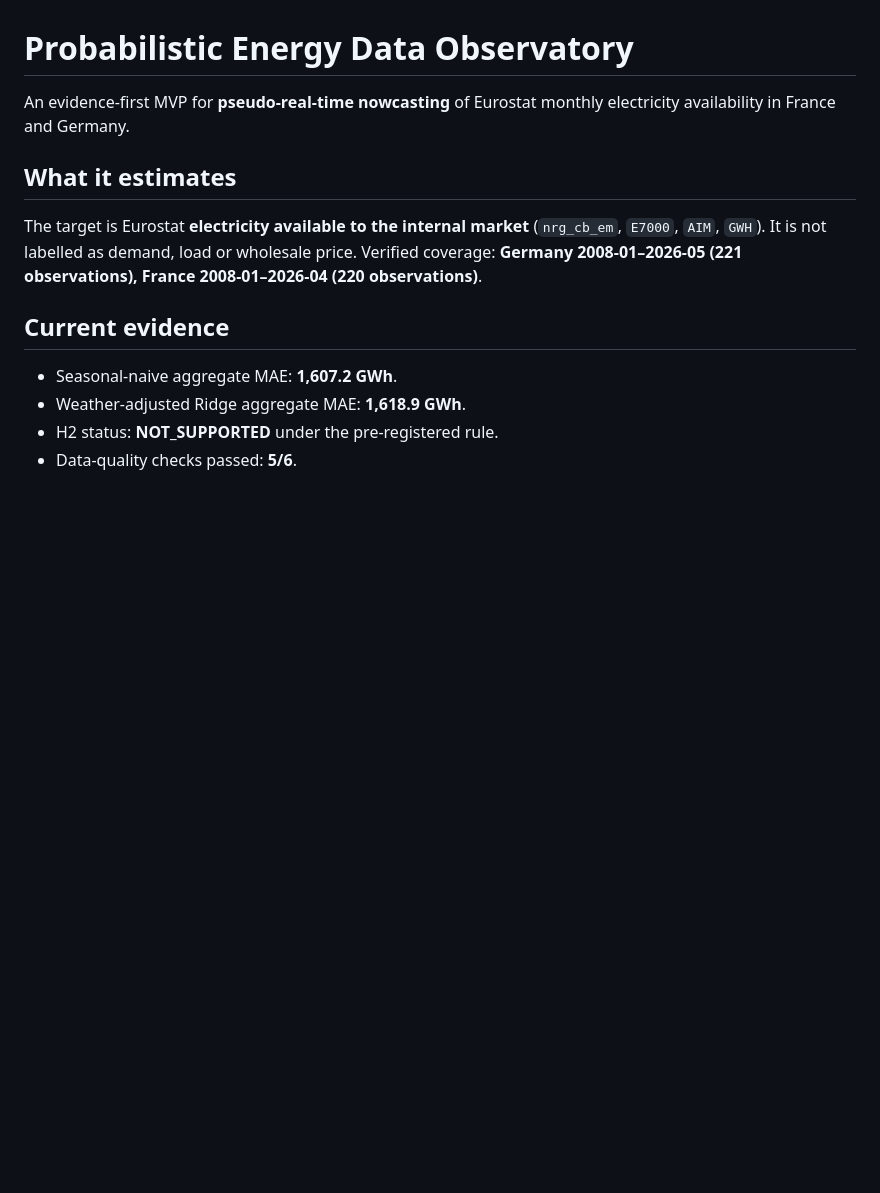
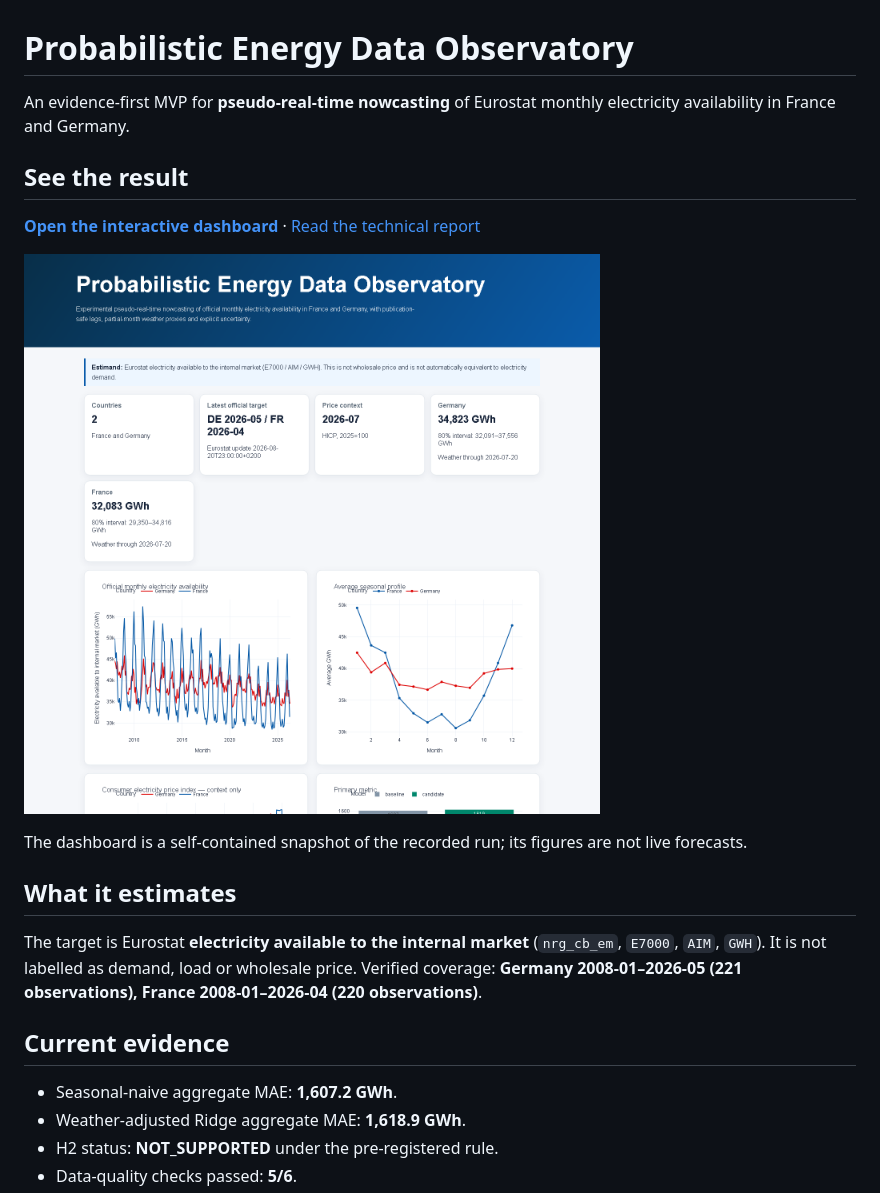
Before and after one commit to jleonva/probabilistic-energy-data-observatory, a Markdown page: README.md, the part around the change. Drawn GitHub-style; pictures changed too: docs/dashboard-preview.png (added); blank space fills up the shorter version.

Commit message:
Add dashboard preview and live link

```diff
--- a/README.md
+++ b/README.md
@@ -1,6 +1,14 @@
 # Probabilistic Energy Data Observatory
 
 An evidence-first MVP for **pseudo-real-time nowcasting** of Eurostat monthly electricity availability in France and Germany.
+
+## See the result
+
+**[Open the interactive dashboard](https://jleonva.github.io/probabilistic-energy-data-observatory/)** · [Read the technical report](docs/technical_report.md)
+
+[![Dashboard preview showing the recorded nowcasts and electricity availability charts](docs/dashboard-preview.png)](https://jleonva.github.io/probabilistic-energy-data-observatory/)
+
+The dashboard is a self-contained snapshot of the recorded run; its figures are not live forecasts.
 
 ## What it estimates
 
```
